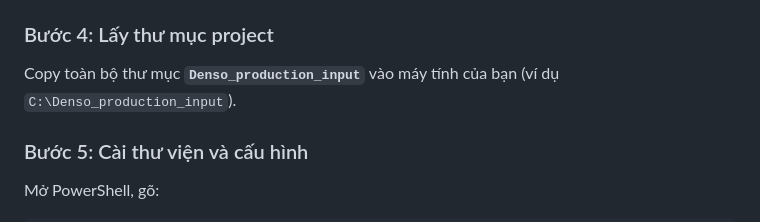
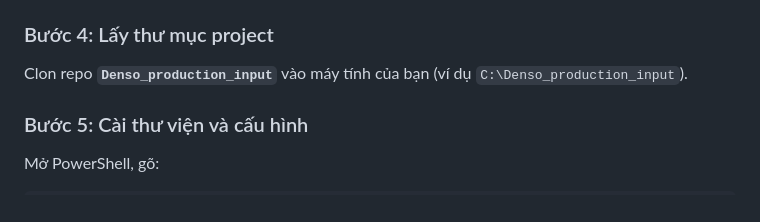
Before and after one commit to thanhthien4122k3/Denso_hackathon, a Markdown page: README.md, the part around the change. GitHub-like rendering.

```diff
--- a/README.md
+++ b/README.md
@@ -49,7 +49,7 @@ Gõ `\q` để thoát.
 
 ### Bước 4: Lấy thư mục project
 
-Copy toàn bộ thư mục **`Denso_production_input`** vào máy tính của bạn (ví dụ `C:\Denso_production_input`).
+Clon repo **`Denso_production_input`** vào máy tính của bạn (ví dụ `C:\Denso_production_input`).
 
 ### Bước 5: Cài thư viện và cấu hình
 
```
